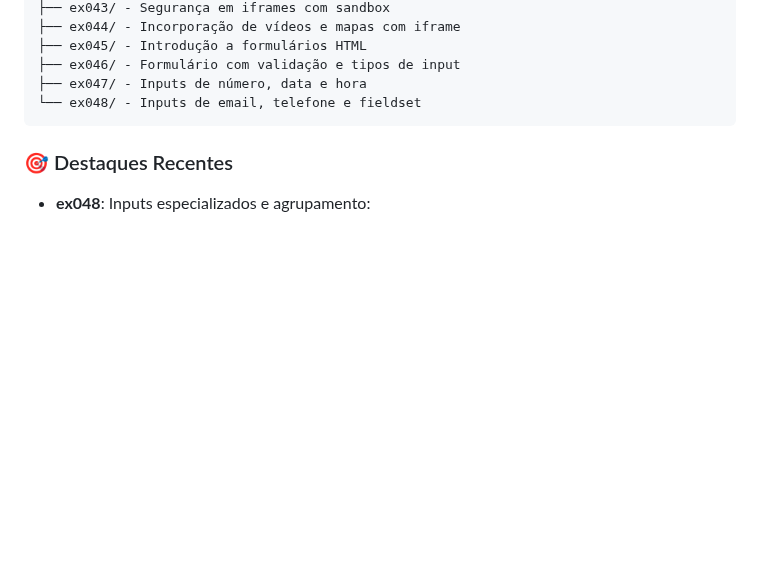
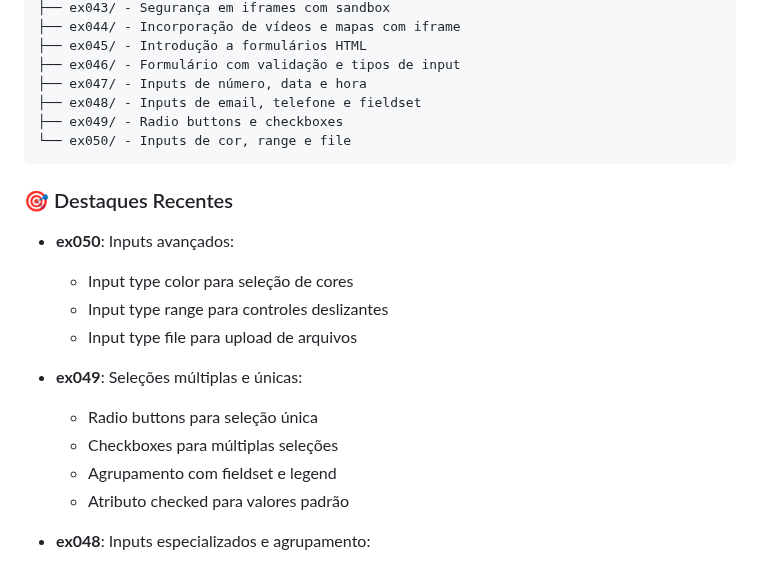
Before and after one commit to OYanEnrique/exercicios-html, a Markdown page: README.md, the part around the change. GitHub-like rendering; blank space fills up the shorter version.

Commit message:
docs: Atualiza README com ex049 e ex050

````diff
--- a/README.md
+++ b/README.md
@@ -29,10 +29,23 @@ Arquivos/
 ├── ex045/ - Introdução a formulários HTML
 ├── ex046/ - Formulário com validação e tipos de input
 ├── ex047/ - Inputs de número, data e hora
-└── ex048/ - Inputs de email, telefone e fieldset
+├── ex048/ - Inputs de email, telefone e fieldset
+├── ex049/ - Radio buttons e checkboxes
+└── ex050/ - Inputs de cor, range e file
 ```
 
 ### 🎯 Destaques Recentes
+
+- **ex050**: Inputs avançados:
+  - Input type color para seleção de cores
+  - Input type range para controles deslizantes
+  - Input type file para upload de arquivos
+
+- **ex049**: Seleções múltiplas e únicas:
+  - Radio buttons para seleção única
+  - Checkboxes para múltiplas seleções
+  - Agrupamento com fieldset e legend
+  - Atributo checked para valores padrão
 
 - **ex048**: Inputs especializados e agrupamento:
   - Input type email com validação automática
````
